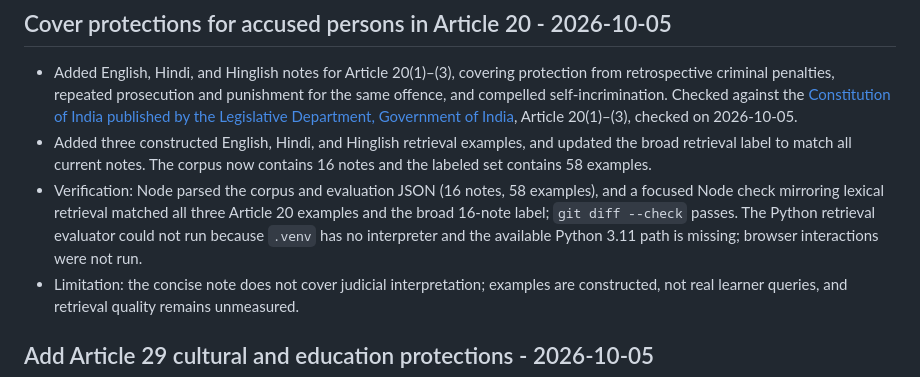
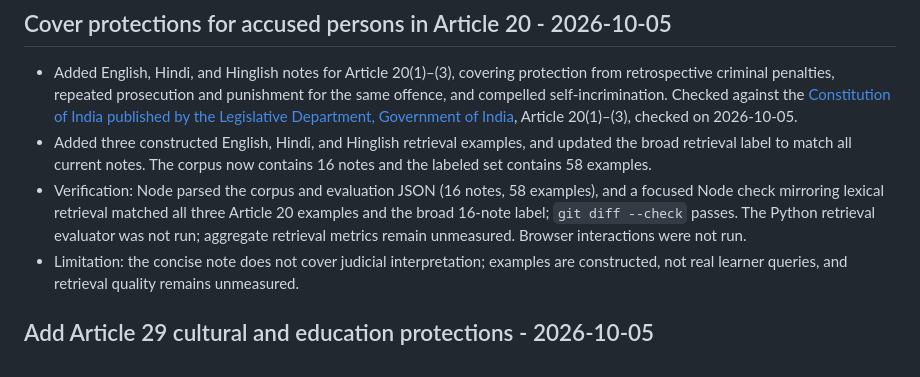
Before and after one commit to 7se7en72025/bolprep, a Markdown page: learning-log.md, the part around the change. Drawn GitHub-style.

Commit message:
Correct Article 20 verification note

```diff
--- a/learning-log.md
+++ b/learning-log.md
@@ -4,7 +4,7 @@
 
 - Added English, Hindi, and Hinglish notes for Article 20(1)–(3), covering protection from retrospective criminal penalties, repeated prosecution and punishment for the same offence, and compelled self-incrimination. Checked against the [Constitution of India published by the Legislative Department, Government of India](https://www.legislative.gov.in/static/uploads/2025/08/7af1daa22d65f9d04c00ae9b9aa5a799.pdf), Article 20(1)–(3), checked on 2026-10-05.
 - Added three constructed English, Hindi, and Hinglish retrieval examples, and updated the broad retrieval label to match all current notes. The corpus now contains 16 notes and the labeled set contains 58 examples.
-- Verification: Node parsed the corpus and evaluation JSON (16 notes, 58 examples), and a focused Node check mirroring lexical retrieval matched all three Article 20 examples and the broad 16-note label; `git diff --check` passes. The Python retrieval evaluator could not run because `.venv` has no interpreter and the available Python 3.11 path is missing; browser interactions were not run.
+- Verification: Node parsed the corpus and evaluation JSON (16 notes, 58 examples), and a focused Node check mirroring lexical retrieval matched all three Article 20 examples and the broad 16-note label; `git diff --check` passes. The Python retrieval evaluator was not run; aggregate retrieval metrics remain unmeasured. Browser interactions were not run.
 - Limitation: the concise note does not cover judicial interpretation; examples are constructed, not real learner queries, and retrieval quality remains unmeasured.
 
 ## Add Article 29 cultural and education protections - 2026-10-05
```
